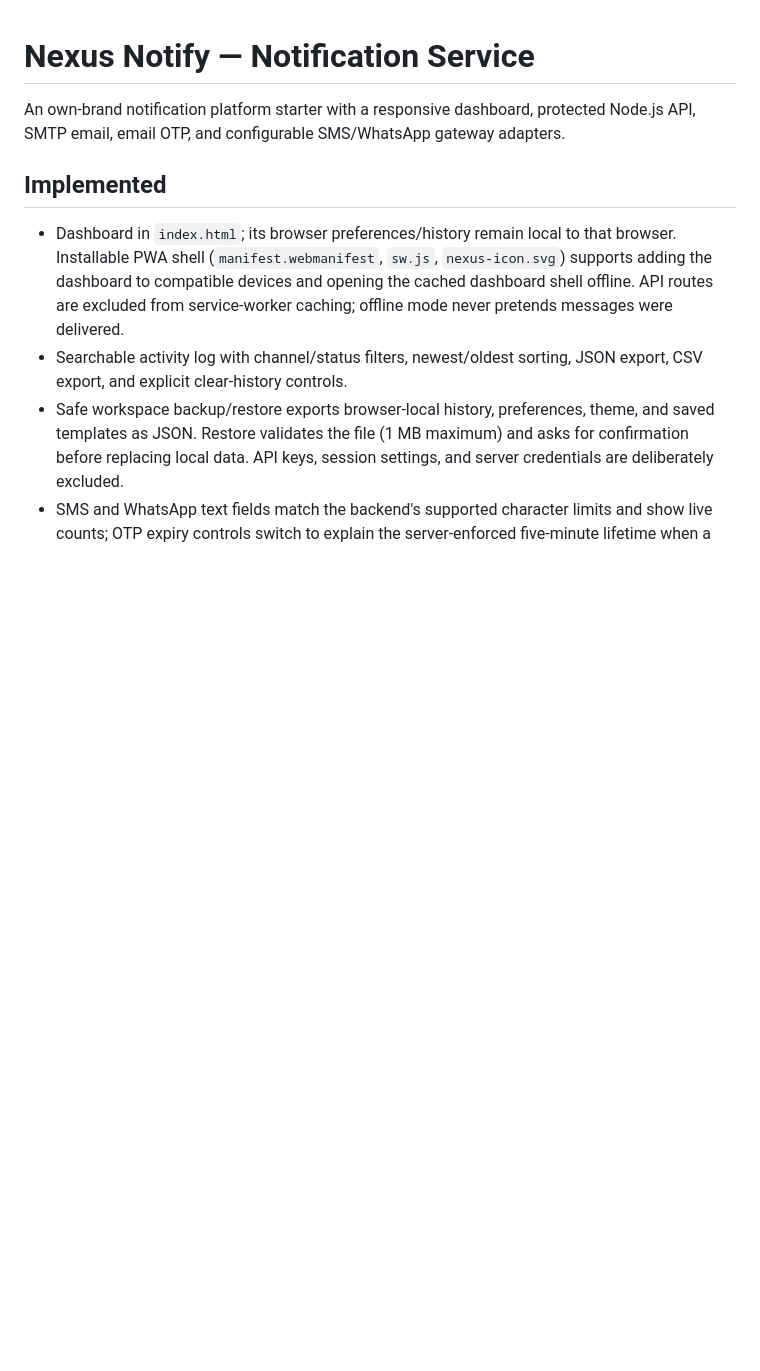
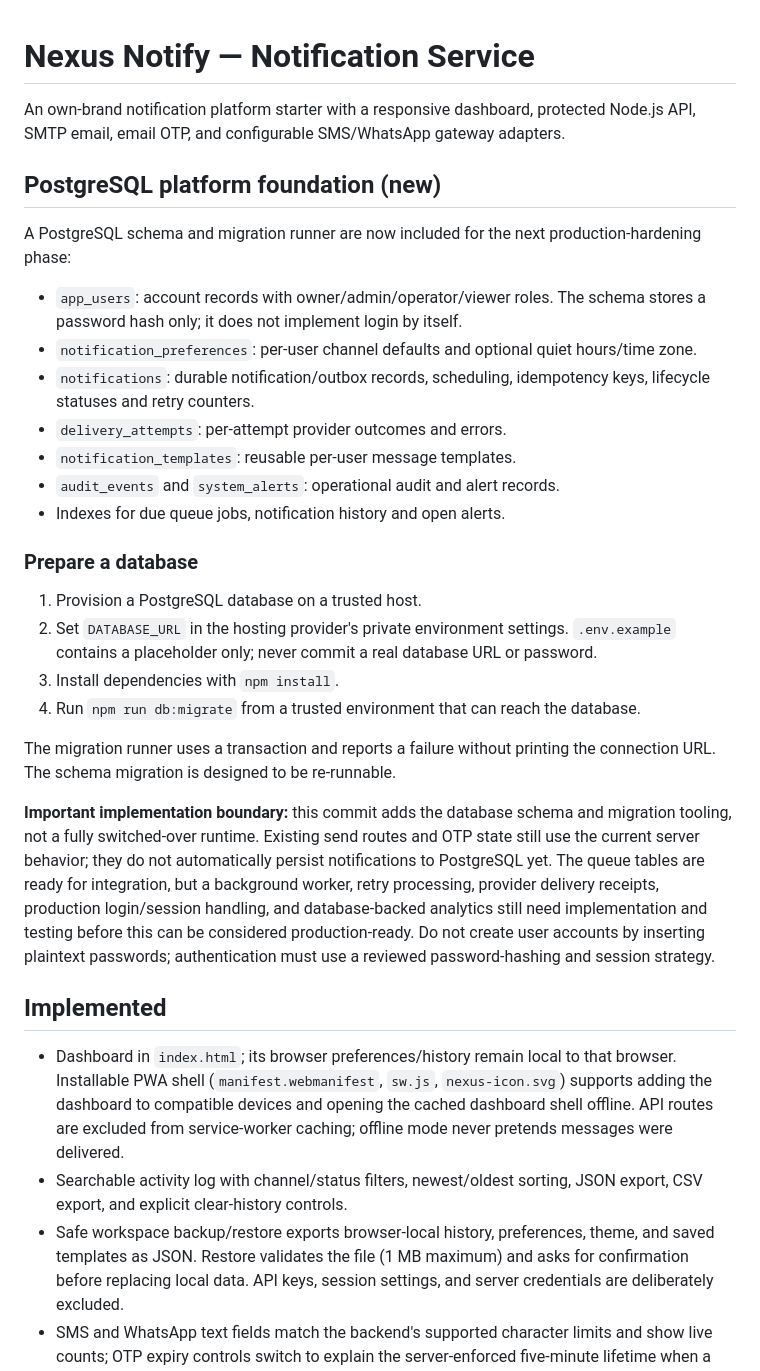
Before and after one commit to Narsing-s/Notification-service-, a Markdown page: README.md, the part around the change. Rendered like a GitHub page; blank space fills up the shorter version.

Commit message:
Document PostgreSQL schema setup and implementation boundaries

```diff
--- a/README.md
+++ b/README.md
@@ -1,6 +1,30 @@
 # Nexus Notify — Notification Service
 
 An own-brand notification platform starter with a responsive dashboard, protected Node.js API, SMTP email, email OTP, and configurable SMS/WhatsApp gateway adapters.
+
+
+## PostgreSQL platform foundation (new)
+
+A PostgreSQL schema and migration runner are now included for the next production-hardening phase:
+
+- `app_users`: account records with owner/admin/operator/viewer roles. The schema stores a password hash only; it does not implement login by itself.
+- `notification_preferences`: per-user channel defaults and optional quiet hours/time zone.
+- `notifications`: durable notification/outbox records, scheduling, idempotency keys, lifecycle statuses and retry counters.
+- `delivery_attempts`: per-attempt provider outcomes and errors.
+- `notification_templates`: reusable per-user message templates.
+- `audit_events` and `system_alerts`: operational audit and alert records.
+- Indexes for due queue jobs, notification history and open alerts.
+
+### Prepare a database
+
+1. Provision a PostgreSQL database on a trusted host.
+2. Set `DATABASE_URL` in the hosting provider's private environment settings. `.env.example` contains a placeholder only; never commit a real database URL or password.
+3. Install dependencies with `npm install`.
+4. Run `npm run db:migrate` from a trusted environment that can reach the database.
+
+The migration runner uses a transaction and reports a failure without printing the connection URL. The schema migration is designed to be re-runnable.
+
+**Important implementation boundary:** this commit adds the database schema and migration tooling, not a fully switched-over runtime. Existing send routes and OTP state still use the current server behavior; they do not automatically persist notifications to PostgreSQL yet. The queue tables are ready for integration, but a background worker, retry processing, provider delivery receipts, production login/session handling, and database-backed analytics still need implementation and testing before this can be considered production-ready. Do not create user accounts by inserting plaintext passwords; authentication must use a reviewed password-hashing and session strategy.
 
 ## Implemented
 
```
